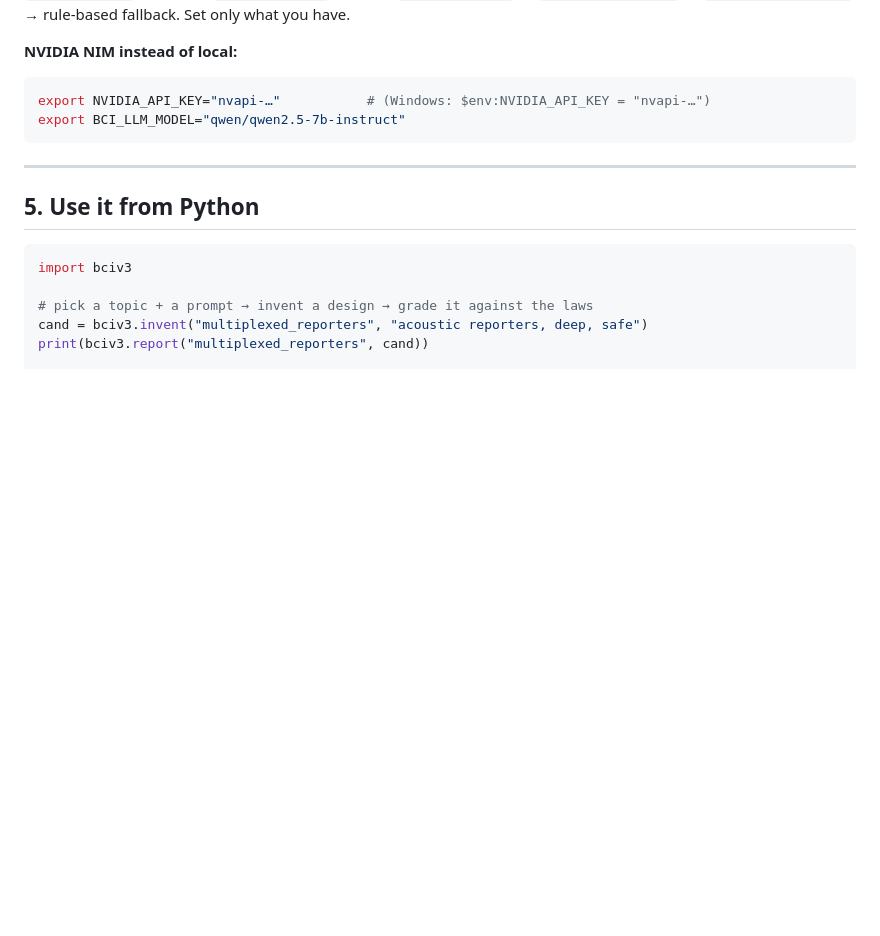
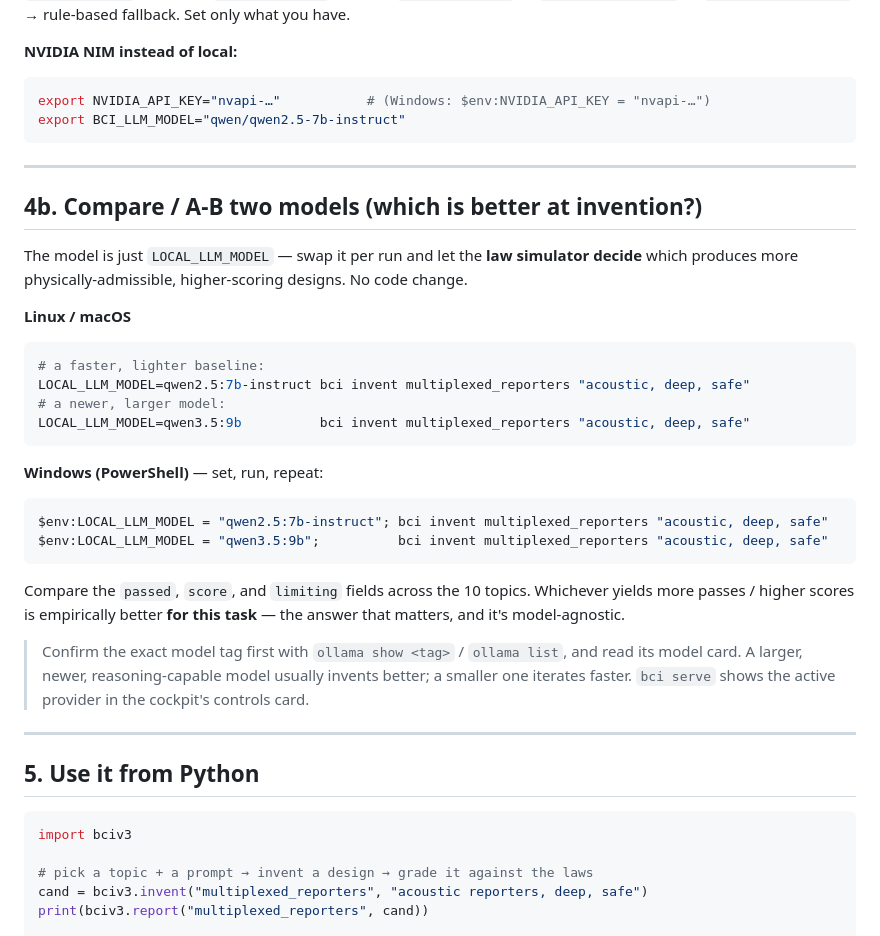
Before and after one commit to sanjaydoc/Brain-Computer-Interface-v3, a Markdown page: RUN.md, the part around the change. Drawn GitHub-style; blank space fills up the shorter version.

````diff
--- a/RUN.md
+++ b/RUN.md
@@ -154,6 +154,35 @@ export BCI_LLM_MODEL="qwen/qwen2.5-7b-instruct"
 
 ---
 
+## 4b. Compare / A-B two models (which is better at invention?)
+
+The model is just `LOCAL_LLM_MODEL` — swap it per run and let the **law simulator decide** which
+produces more physically-admissible, higher-scoring designs. No code change.
+
+**Linux / macOS**
+```bash
+# a faster, lighter baseline:
+LOCAL_LLM_MODEL=qwen2.5:7b-instruct bci invent multiplexed_reporters "acoustic, deep, safe"
+# a newer, larger model:
+LOCAL_LLM_MODEL=qwen3.5:9b          bci invent multiplexed_reporters "acoustic, deep, safe"
+```
+
+**Windows (PowerShell)** — set, run, repeat:
+```powershell
+$env:LOCAL_LLM_MODEL = "qwen2.5:7b-instruct"; bci invent multiplexed_reporters "acoustic, deep, safe"
+$env:LOCAL_LLM_MODEL = "qwen3.5:9b";          bci invent multiplexed_reporters "acoustic, deep, safe"
+```
+
+Compare the `passed`, `score`, and `limiting` fields across the 10 topics. Whichever yields more
+passes / higher scores is empirically better **for this task** — the answer that matters, and it's
+model-agnostic.
+
+> Confirm the exact model tag first with `ollama show <tag>` / `ollama list`, and read its model
+> card. A larger, newer, reasoning-capable model usually invents better; a smaller one iterates
+> faster. `bci serve` shows the active provider in the cockpit's controls card.
+
+---
+
 ## 5. Use it from Python
 
 ```python
````
Also changed, not shown: README.md (+10 -1 lines).
